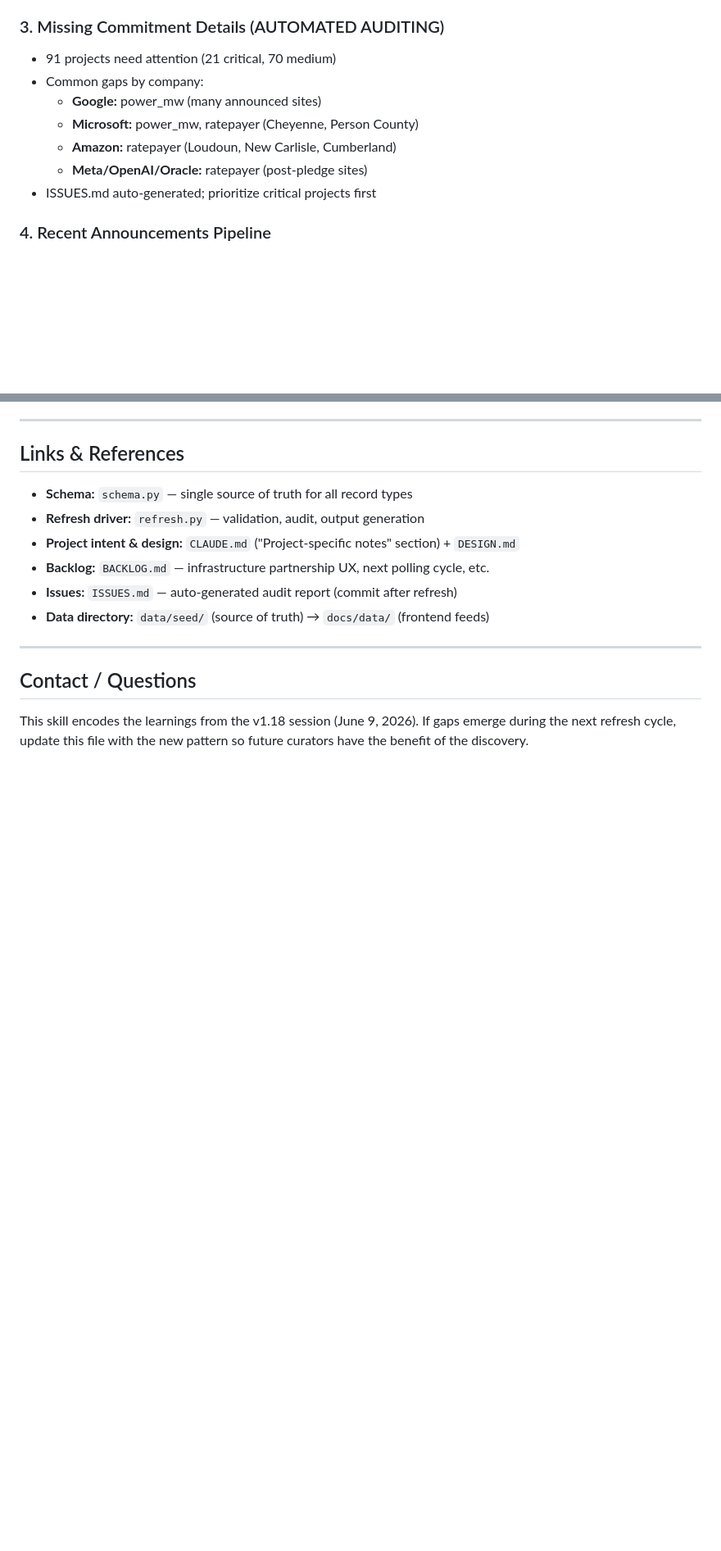
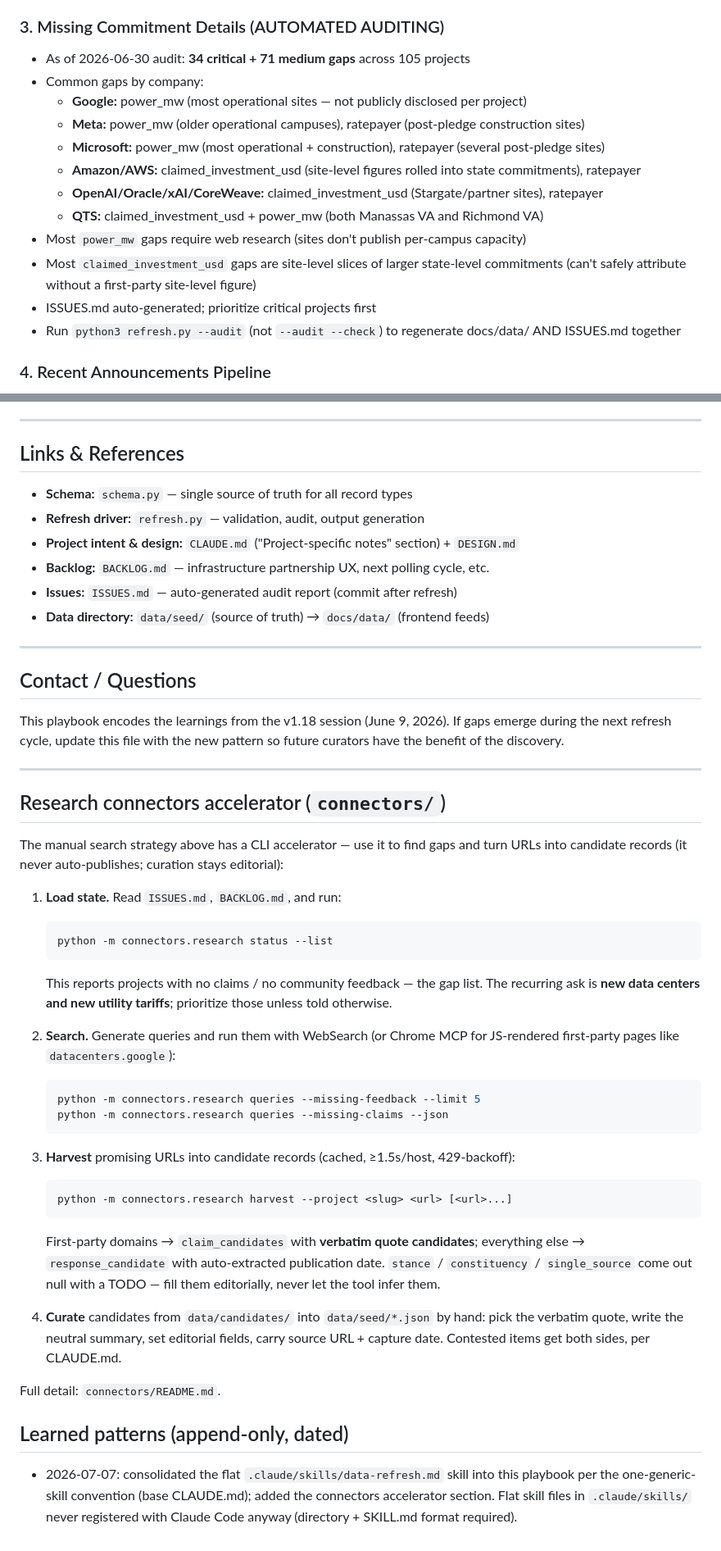
Before and after one commit to pranava0x0/datacentercommunitybenefits, a Markdown page: REFRESH.md, 2 parts joined by grey strips. Shown at 82% size. GitHub-like rendering; blank space fills up the shorter version.

Commit message:
consolidate .claude/skills/data-refresh.md into REFRESH.md playbook, add connectors accelerator section

````diff
--- a/.claude/skills/data-refresh.md
+++ b/REFRESH.md
@@ -252,13 +257,18 @@ See ISSUES.md for full audit report.
 - 40+ projects missing ratepayer assessment — high priority for next refresh
 
 ### 3. Missing Commitment Details (AUTOMATED AUDITING)
-- 91 projects need attention (21 critical, 70 medium)
+- As of 2026-06-30 audit: **34 critical + 71 medium gaps** across 105 projects
 - Common gaps by company:
-  - **Google:** power_mw (many announced sites)
-  - **Microsoft:** power_mw, ratepayer (Cheyenne, Person County)
-  - **Amazon:** ratepayer (Loudoun, New Carlisle, Cumberland)
-  - **Meta/OpenAI/Oracle:** ratepayer (post-pledge sites)
+  - **Google:** power_mw (most operational sites — not publicly disclosed per project)
+  - **Meta:** power_mw (older operational campuses), ratepayer (post-pledge construction sites)
+  - **Microsoft:** power_mw (most operational + construction), ratepayer (several post-pledge sites)
+  - **Amazon/AWS:** claimed_investment_usd (site-level figures rolled into state commitments), ratepayer
+  - **OpenAI/Oracle/xAI/CoreWeave:** claimed_investment_usd (Stargate/partner sites), ratepayer
+  - **QTS:** claimed_investment_usd + power_mw (both Manassas VA and Richmond VA)
+- Most `power_mw` gaps require web research (sites don't publish per-campus capacity)
+- Most `claimed_investment_usd` gaps are site-level slices of larger state-level commitments (can't safely attribute without a first-party site-level figure)
 - ISSUES.md auto-generated; prioritize critical projects first
+- Run `python3 refresh.py --audit` (not `--audit --check`) to regenerate docs/data/ AND ISSUES.md together
 
 ### 4. Recent Announcements Pipeline
 - 25 projects captured May 19–June 8 shows the refresh cadence is working
@@ -302,4 +312,48 @@ See ISSUES.md for full audit report.
 
 ## Contact / Questions
 
-This skill encodes the learnings from the v1.18 session (June 9, 2026). If gaps emerge during the next refresh cycle, update this file with the new pattern so future curators have the benefit of the discovery.
+This playbook encodes the learnings from the v1.18 session (June 9, 2026). If gaps emerge during the next refresh cycle, update this file with the new pattern so future curators have the benefit of the discovery.
+
+---
+
+## Research connectors accelerator (`connectors/`)
+
+The manual search strategy above has a CLI accelerator — use it to find gaps and turn URLs
+into candidate records (it never auto-publishes; curation stays editorial):
+
+1. **Load state.** Read `ISSUES.md`, `BACKLOG.md`, and run:
+   ```bash
+   python -m connectors.research status --list
+   ```
+   This reports projects with no claims / no community feedback — the gap list. The
+   recurring ask is **new data centers and new utility tariffs**; prioritize those unless
+   told otherwise.
+
+2. **Search.** Generate queries and run them with WebSearch (or Chrome MCP for JS-rendered
+   first-party pages like `datacenters.google`):
+   ```bash
+   python -m connectors.research queries --missing-feedback --limit 5
+   python -m connectors.research queries --missing-claims --json
+   ```
+
+3. **Harvest** promising URLs into candidate records (cached, ≥1.5s/host, 429-backoff):
+   ```bash
+   python -m connectors.research harvest --project <slug> <url> [<url>...]
+   ```
+   First-party domains → `claim_candidates` with **verbatim quote candidates**; everything
+   else → `response_candidate` with auto-extracted publication date. `stance` /
+   `constituency` / `single_source` come out null with a TODO — fill them editorially,
+   never let the tool infer them.
+
+4. **Curate** candidates from `data/candidates/` into `data/seed/*.json` by hand: pick the
+   verbatim quote, write the neutral summary, set editorial fields, carry source URL +
+   capture date. Contested items get both sides, per CLAUDE.md.
+
+Full detail: `connectors/README.md`.
+
+## Learned patterns (append-only, dated)
+
+- 2026-07-07: consolidated the flat `.claude/skills/data-refresh.md` skill into this
+  playbook per the one-generic-skill convention (base CLAUDE.md); added the connectors
+  accelerator section. Flat skill files in `.claude/skills/` never registered with Claude
+  Code anyway (directory + SKILL.md format required).
````
Also changed, not shown: other parts of REFRESH.md (+19 -14 lines).
